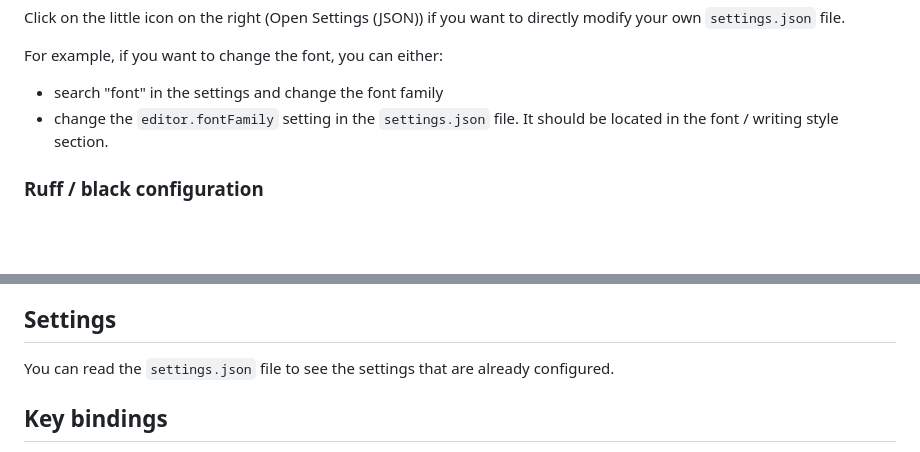
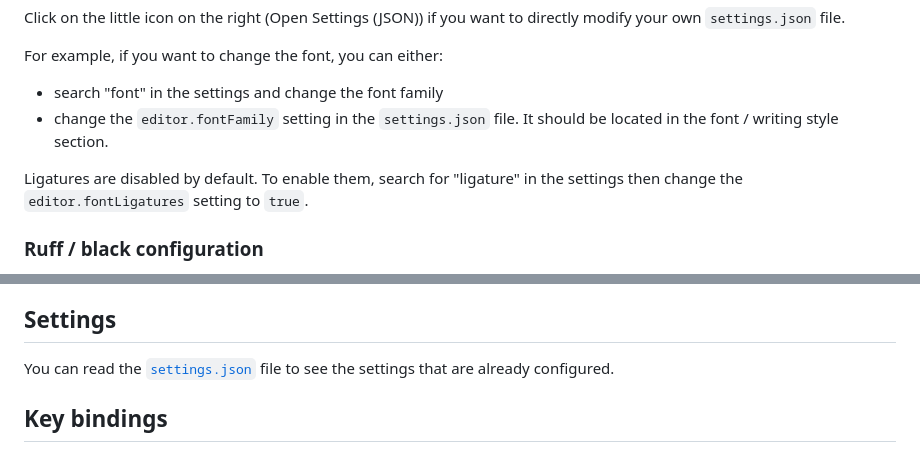
Before and after one commit to arnaud-ma/vscode_profile, a Markdown page: README.md, 2 parts joined by grey strips. Drawn GitHub-style; blank space fills up the shorter version.

```diff
--- a/README.md
+++ b/README.md
@@ -27,6 +27,7 @@ For example, if you want to change the font, you can either:
  - search "font" in the settings and change the font family
  - change the `editor.fontFamily` setting in the `settings.json` file. It should be located in the font / writing style section.
 
+Ligatures are disabled by default. To enable them, search for "ligature" in the settings then change the `editor.fontLigatures` setting to `true`.
 
 ### Ruff / black configuration
 
@@ -163,7 +167,7 @@ For even more customization, you can add (only need to install in VS Code) :
 
 ## Settings
 
-You can read the `settings.json` file to see the settings that are already configured.
+You can read the [`settings.json`](profile/settings.json) file to see the settings that are already configured.
 
 ## Key bindings
 
```
Also changed, not shown: other parts of README.md (+6 -3 lines), doc/code_screenshot.png, 2 other files.
